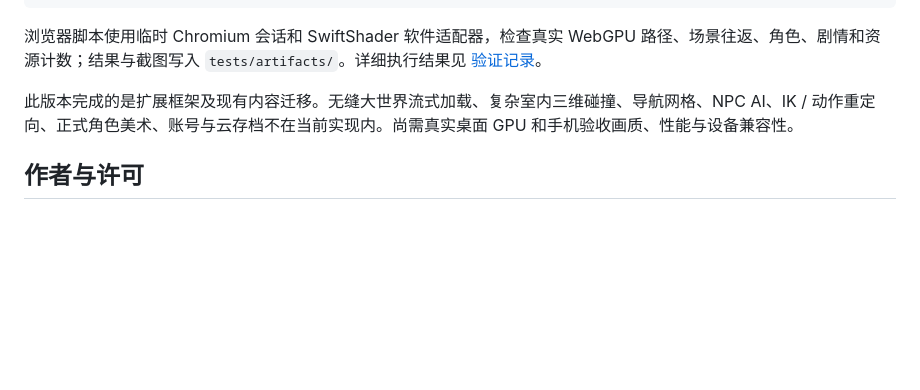
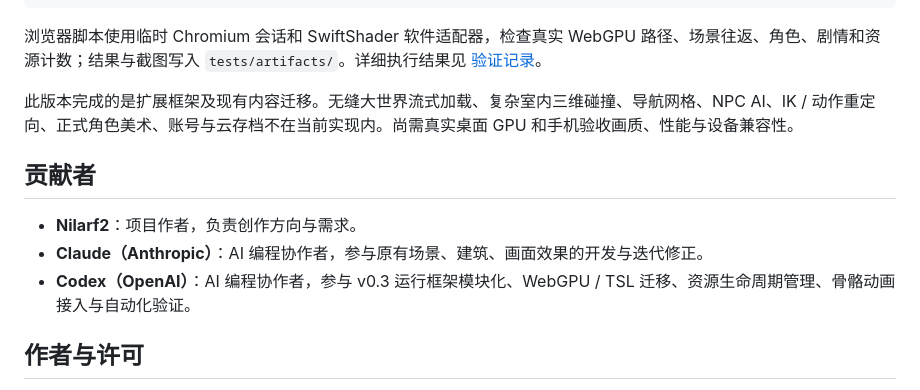
Before and after one commit to Nilarf2/dragon-raja-grand-escape, a Markdown page: README.md, the part around the change. Rendered like a GitHub page; blank space fills up the shorter version.

Commit message:
docs: acknowledge Claude and Codex contributions

```diff
--- a/README.md
+++ b/README.md
@@ -108,6 +108,12 @@ TEST_URL=http://127.0.0.1:5180/ CHROMIUM_PATH=/usr/bin/chromium npm run test:bro
 
 此版本完成的是扩展框架及现有内容迁移。无缝大世界流式加载、复杂室内三维碰撞、导航网格、NPC AI、IK / 动作重定向、正式角色美术、账号与云存档不在当前实现内。尚需真实桌面 GPU 和手机验收画质、性能与设备兼容性。
 
+## 贡献者
+
+- **Nilarf2**：项目作者，负责创作方向与需求。
+- **Claude（Anthropic）**：AI 编程协作者，参与原有场景、建筑、画面效果的开发与迭代修正。
+- **Codex（OpenAI）**：AI 编程协作者，参与 v0.3 运行框架模块化、WebGPU / TSL 迁移、资源生命周期管理、骨骼动画接入与自动化验证。
+
 ## 作者与许可
 
 - 作者 **Nilarf2**；代码 MIT，© 2026 Nilarf2，见 [LICENSE](LICENSE)。
```
Also changed, not shown: NOTICE.md (+8 -1 lines).
